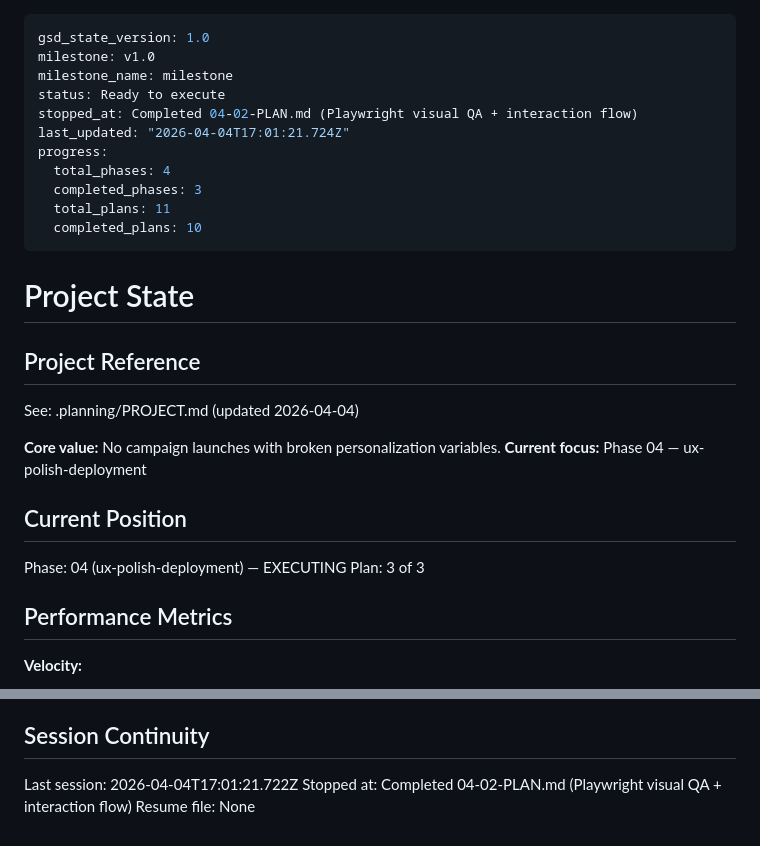
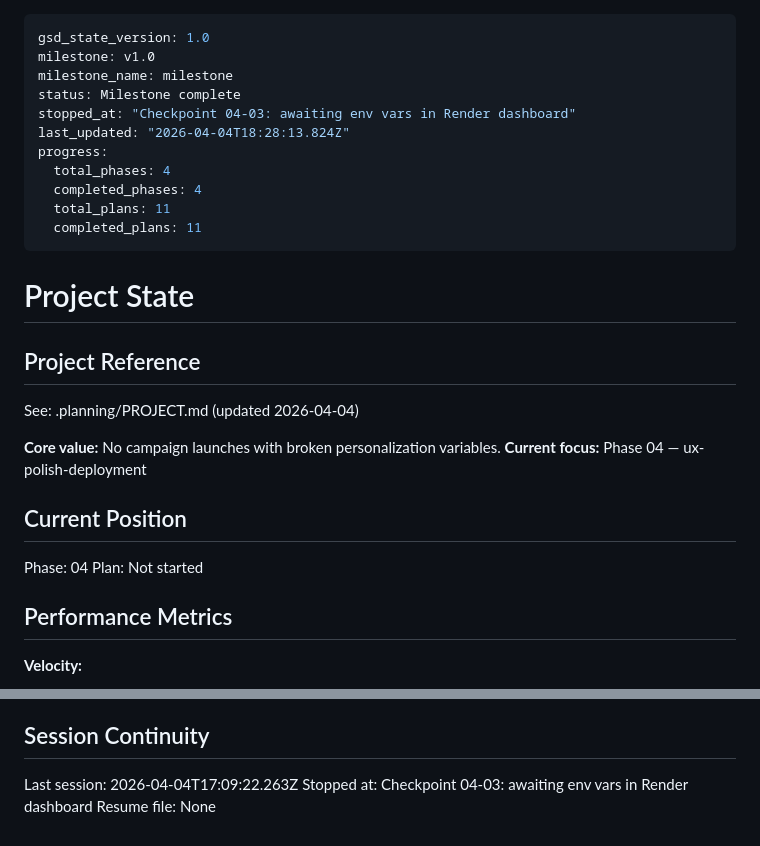
Before and after one commit to mihajlo-133/campaign-dashboard, a Markdown page: .planning/STATE.md, 2 parts joined by grey strips. Rendered like a GitHub page.

Commit message:
docs(phase-4): complete phase execution

```diff
--- a/.planning/STATE.md
+++ b/.planning/STATE.md
@@ -2,14 +2,14 @@
 gsd_state_version: 1.0
 milestone: v1.0
 milestone_name: milestone
-status: Ready to execute
-stopped_at: Completed 04-02-PLAN.md (Playwright visual QA + interaction flow)
-last_updated: "2026-04-04T17:01:21.724Z"
+status: Milestone complete
+stopped_at: "Checkpoint 04-03: awaiting env vars in Render dashboard"
+last_updated: "2026-04-04T18:28:13.824Z"
 progress:
   total_phases: 4
-  completed_phases: 3
+  completed_phases: 4
   total_plans: 11
-  completed_plans: 10
+  completed_plans: 11
 ---
 
 # Project State
@@ -23,8 +23,8 @@ See: .planning/PROJECT.md (updated 2026-04-04)
 
 ## Current Position
 
-Phase: 04 (ux-polish-deployment) — EXECUTING
-Plan: 3 of 3
+Phase: 04
+Plan: Not started
 
 ## Performance Metrics
 
@@ -101,6 +101,6 @@ None yet.
 
 ## Session Continuity
 
-Last session: 2026-04-04T17:01:21.722Z
-Stopped at: Completed 04-02-PLAN.md (Playwright visual QA + interaction flow)
+Last session: 2026-04-04T17:09:22.263Z
+Stopped at: Checkpoint 04-03: awaiting env vars in Render dashboard
 Resume file: None
```
Also changed, not shown: 1 other file.
